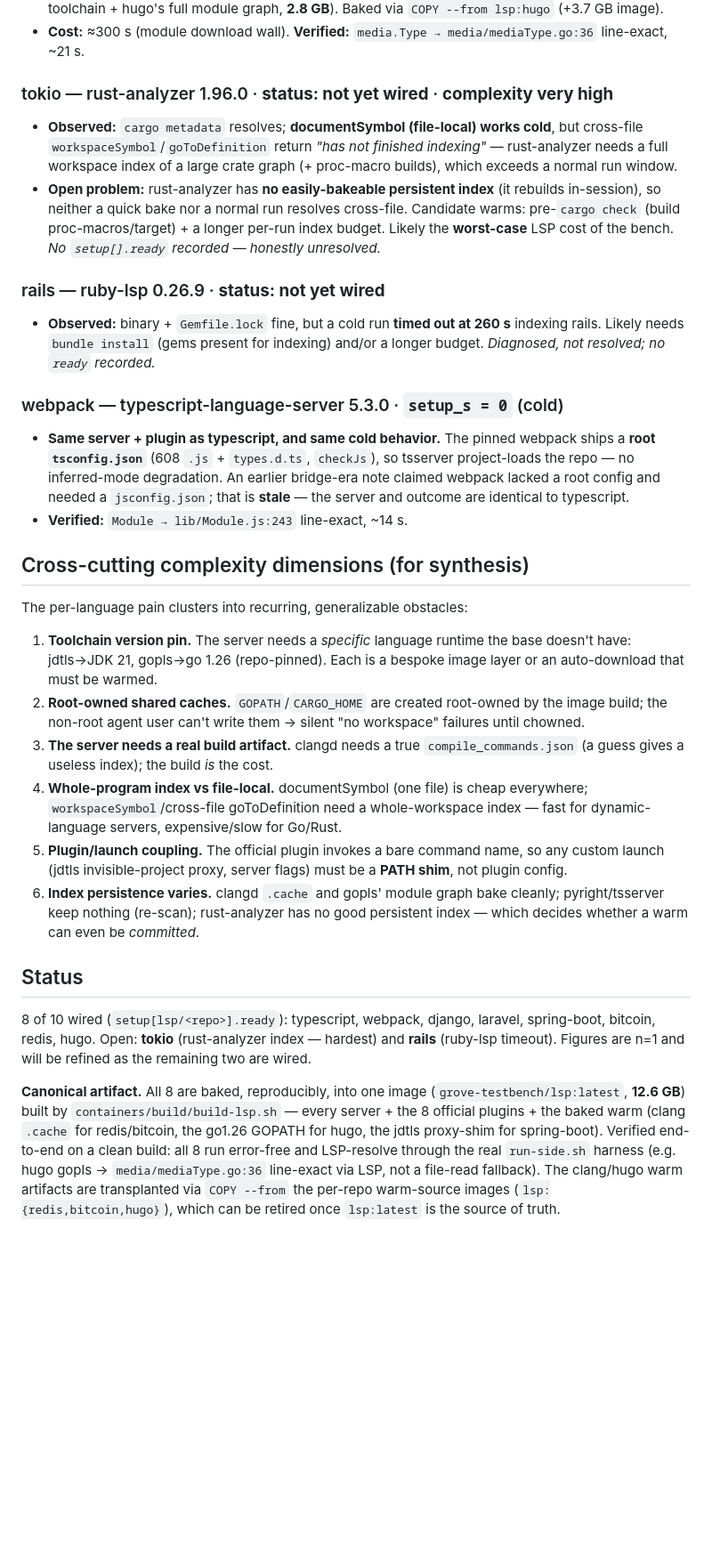
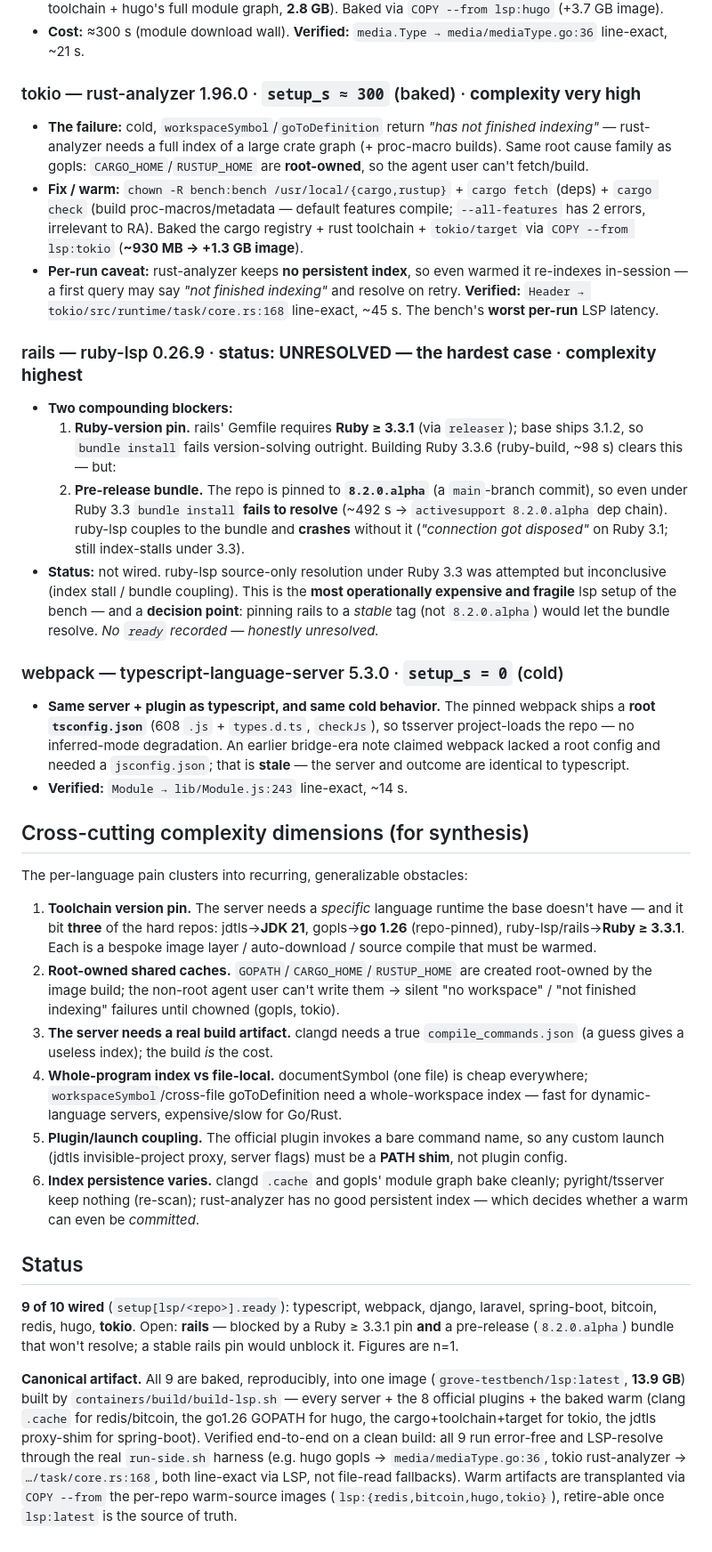
Before and after one commit to Entelligentsia/is-grep-enough, a Markdown page: docs/LSP_COMPLEXITY.md, the part around one of its changes. Shown at 89% size. Drawn GitHub-style; blank space fills up the shorter version.

Commit message:
docs(lsp): tokio wired (9/10); rails documented as the hardest unresolved case
tokio resolved + recorded (rust-analyzer warm); LSP_COMPLEXITY updated. rails
remains unresolved and is now documented accurately as the highest-complexity
cell: Ruby>=3.3.1 pin (base 3.1.2; Ruby 3.3.6 compiles) + the repo is pinned to
8.2.0.alpha (pre-release) whose bundle won't resolve, and ruby-lsp couples to the
bundle. A stable rails pin would unblock it. Updated cross-cutting dimensions
(toolchain pin hit 3 repos: JDK21/go1.26/Ruby3.3; root-owned caches incl RUSTUP)
and the canonical-artifact note (image 13.9GB, 9 warmed).

```diff
--- a/docs/LSP_COMPLEXITY.md
+++ b/docs/LSP_COMPLEXITY.md
@@ -125,21 +127,36 @@ toolchains + 8 plugins + baked warm). hugo's baked GOPATH alone is **+3.7 GB**.
 - **Cost:** ≈300 s (module download wall). **Verified:**
   `media.Type → media/mediaType.go:36` line-exact, ~21 s.
 
-### tokio — rust-analyzer 1.96.0 · **status: not yet wired** · **complexity very high**
-- **Observed:** `cargo metadata` resolves; **documentSymbol (file-local) works
-  cold**, but cross-file `workspaceSymbol`/`goToDefinition` return *"has not
-  finished indexing"* — rust-analyzer needs a full workspace index of a large
-  crate graph (+ proc-macro builds), which exceeds a normal run window.
-- **Open problem:** rust-analyzer has **no easily-bakeable persistent index** (it
-  rebuilds in-session), so neither a quick bake nor a normal run resolves cross-file.
-  Candidate warms: pre-`cargo check` (build proc-macros/target) + a longer per-run
-  index budget. Likely the **worst-case** LSP cost of the bench. *No `setup[].ready`
-  recorded — honestly unresolved.*
+### tokio — rust-analyzer 1.96.0 · `setup_s ≈ 300` (baked) · **complexity very high**
+- **The failure:** cold, `workspaceSymbol`/`goToDefinition` return *"has not
+  finished indexing"* — rust-analyzer needs a full index of a large crate graph
+  (+ proc-macro builds). Same root cause family as gopls: `CARGO_HOME`/`RUSTUP_HOME`
+  are **root-owned**, so the agent user can't fetch/build.
+- **Fix / warm:** `chown -R bench:bench /usr/local/{cargo,rustup}` + `cargo fetch`
+  (deps) + `cargo check` (build proc-macros/metadata — default features compile;
+  `--all-features` has 2 errors, irrelevant to RA). Baked the cargo registry +
+  rust toolchain + `tokio/target` via `COPY --from lsp:tokio` (**~930 MB →
+  +1.3 GB image**).
+- **Per-run caveat:** rust-analyzer keeps **no persistent index**, so even warmed it
+  re-indexes in-session — a first query may say *"not finished indexing"* and
+  resolve on retry. **Verified:** `Header → tokio/src/runtime/task/core.rs:168`
+  line-exact, ~45 s. The bench's **worst per-run** LSP latency.
 
-### rails — ruby-lsp 0.26.9 · **status: not yet wired**
-- **Observed:** binary + `Gemfile.lock` fine, but a cold run **timed out at 260 s**
-  indexing rails. Likely needs `bundle install` (gems present for indexing) and/or
-  a longer budget. *Diagnosed, not resolved; no `ready` recorded.*
+### rails — ruby-lsp 0.26.9 · **status: UNRESOLVED — the hardest case** · **complexity highest**
+- **Two compounding blockers:**
+  1. **Ruby-version pin.** rails' Gemfile requires **Ruby ≥ 3.3.1** (via `releaser`);
+     base ships 3.1.2, so `bundle install` fails version-solving outright. Building
+     Ruby 3.3.6 (ruby-build, ~98 s) clears this — but:
+  2. **Pre-release bundle.** The repo is pinned to **`8.2.0.alpha`** (a `main`-branch
+     commit), so even under Ruby 3.3 `bundle install` **fails to resolve** (~492 s →
+     `activesupport 8.2.0.alpha` dep chain). ruby-lsp couples to the bundle and
+     **crashes** without it (*"connection got disposed"* on Ruby 3.1; still
+     index-stalls under 3.3).
+- **Status:** not wired. ruby-lsp source-only resolution under Ruby 3.3 was attempted
+  but inconclusive (index stall / bundle coupling). This is the **most operationally
+  expensive and fragile** lsp setup of the bench — and a **decision point**: pinning
+  rails to a *stable* tag (not `8.2.0.alpha`) would let the bundle resolve. *No
+  `ready` recorded — honestly unresolved.*
 
 ### webpack — typescript-language-server 5.3.0 · `setup_s = 0` (cold)
 - **Same server + plugin as typescript, and same cold behavior.** The pinned
@@ -154,11 +171,12 @@ toolchains + 8 plugins + baked warm). hugo's baked GOPATH alone is **+3.7 GB**.
 The per-language pain clusters into recurring, generalizable obstacles:
 
 1. **Toolchain version pin.** The server needs a *specific* language runtime the
-   base doesn't have: jdtls→JDK 21, gopls→go 1.26 (repo-pinned). Each is a bespoke
-   image layer or an auto-download that must be warmed.
-2. **Root-owned shared caches.** `GOPATH`/`CARGO_HOME` are created root-owned by
-   the image build; the non-root agent user can't write them → silent
-   "no workspace" failures until chowned.
+   base doesn't have — and it bit **three** of the hard repos: jdtls→**JDK 21**,
+   gopls→**go 1.26** (repo-pinned), ruby-lsp/rails→**Ruby ≥ 3.3.1**. Each is a
+   bespoke image layer / auto-download / source compile that must be warmed.
+2. **Root-owned shared caches.** `GOPATH`/`CARGO_HOME`/`RUSTUP_HOME` are created
+   root-owned by the image build; the non-root agent user can't write them → silent
+   "no workspace" / "not finished indexing" failures until chowned (gopls, tokio).
 3. **The server needs a real build artifact.** clangd needs a true
    `compile_commands.json` (a guess gives a useless index); the build *is* the cost.
 4. **Whole-program index vs file-local.** documentSymbol (one file) is cheap
@@ -173,17 +191,18 @@ The per-language pain clusters into recurring, generalizable obstacles:
 
 ## Status
 
-8 of 10 wired (`setup[lsp/<repo>].ready`): typescript, webpack, django, laravel,
-spring-boot, bitcoin, redis, hugo. Open: **tokio** (rust-analyzer index — hardest)
-and **rails** (ruby-lsp timeout). Figures are n=1 and will be refined as the
-remaining two are wired.
+**9 of 10 wired** (`setup[lsp/<repo>].ready`): typescript, webpack, django, laravel,
+spring-boot, bitcoin, redis, hugo, **tokio**. Open: **rails** — blocked by a Ruby
+≥ 3.3.1 pin **and** a pre-release (`8.2.0.alpha`) bundle that won't resolve; a
+stable rails pin would unblock it. Figures are n=1.
 
-**Canonical artifact.** All 8 are baked, reproducibly, into one image
-(`grove-testbench/lsp:latest`, **12.6 GB**) built by `containers/build/build-lsp.sh`
+**Canonical artifact.** All 9 are baked, reproducibly, into one image
+(`grove-testbench/lsp:latest`, **13.9 GB**) built by `containers/build/build-lsp.sh`
 — every server + the 8 official plugins + the baked warm (clang `.cache` for
-redis/bitcoin, the go1.26 GOPATH for hugo, the jdtls proxy-shim for spring-boot).
-Verified end-to-end on a clean build: all 8 run error-free and LSP-resolve through
-the real `run-side.sh` harness (e.g. hugo gopls → `media/mediaType.go:36` line-exact
-via LSP, not a file-read fallback). The clang/hugo warm artifacts are transplanted
-via `COPY --from` the per-repo warm-source images (`lsp:{redis,bitcoin,hugo}`),
-which can be retired once `lsp:latest` is the source of truth.
+redis/bitcoin, the go1.26 GOPATH for hugo, the cargo+toolchain+target for tokio,
+the jdtls proxy-shim for spring-boot). Verified end-to-end on a clean build: all 9
+run error-free and LSP-resolve through the real `run-side.sh` harness (e.g. hugo
+gopls → `media/mediaType.go:36`, tokio rust-analyzer → `…/task/core.rs:168`, both
+line-exact via LSP, not file-read fallbacks). Warm artifacts are transplanted via
+`COPY --from` the per-repo warm-source images (`lsp:{redis,bitcoin,hugo,tokio}`),
+retire-able once `lsp:latest` is the source of truth.
```
Also changed, not shown: other parts of docs/LSP_COMPLEXITY.md (+8 -6 lines).
